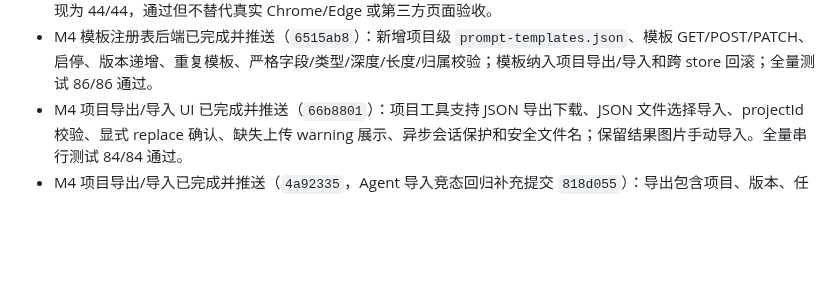
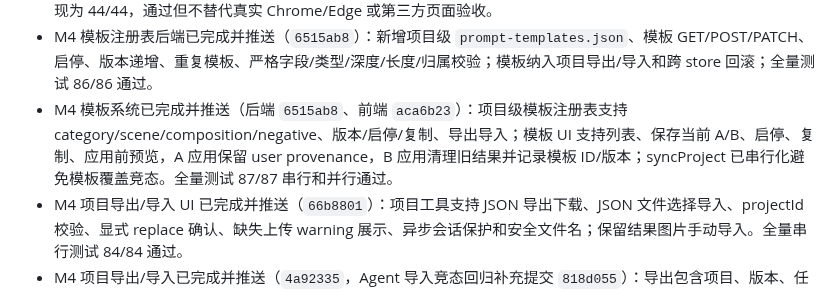
Before and after one commit to Xiao044/-, a Markdown page: agent/PROGRESS.md, the part around the change. Drawn GitHub-style; blank space fills up the shorter version.

Commit message:
Document prompt template UI

```diff
--- a/agent/PROGRESS.md
+++ b/agent/PROGRESS.md
@@ -40,6 +40,7 @@ Agent 后端核心、项目级运行记录、旧数据迁移、工作台基础
 - M1 协议切片已完成并推送（`3b02f5b`）：扩展新增统一事件规范化，补齐时间戳、任务/平台/attempt 标识、状态和错误码；标签页移除会通知所有相关工作台并清理旧路由；取消要求匹配 jobId 与 attemptId，断连状态会持久化为失败；重复创建任务使用幂等键且 CORS 允许预检。真实 Chrome/Edge 与四平台矩阵尚未执行。
 - 新增 `tests/extension-adapters.test.js` 的本地 VM/DOM fixture：覆盖协议规范化、四个平台登录检测、提示词发现、提交按钮选择、结果筛选和 jobId/attemptId 取消匹配；使用 Node 内建模块，无第三方依赖。全量测试现为 44/44，通过但不替代真实 Chrome/Edge 或第三方页面验收。
 - M4 模板注册表后端已完成并推送（`6515ab8`）：新增项目级 `prompt-templates.json`、模板 GET/POST/PATCH、启停、版本递增、重复模板、严格字段/类型/深度/长度/归属校验；模板纳入项目导出/导入和跨 store 回滚；全量测试 86/86 通过。
+- M4 模板系统已完成并推送（后端 `6515ab8`、前端 `aca6b23`）：项目级模板注册表支持 category/scene/composition/negative、版本/启停/复制、导出导入；模板 UI 支持列表、保存当前 A/B、启停、复制、应用前预览，A 应用保留 user provenance，B 应用清理旧结果并记录模板 ID/版本；syncProject 已串行化避免模板覆盖竞态。全量测试 87/87 串行和并行通过。
 - M4 项目导出/导入 UI 已完成并推送（`66b8801`）：项目工具支持 JSON 导出下载、JSON 文件选择导入、projectId 校验、显式 replace 确认、缺失上传 warning 展示、异步会话保护和安全文件名；保留结果图片手动导入。全量串行测试 84/84 通过。
 - M4 项目导出/导入已完成并推送（`4a92335`，Agent 导入竞态回归补充提交 `818d055`）：导出包含项目、版本、任务、资产和上传引用清单；导入严格校验 schema、projectId、版本/任务/资产归属、路径、重复 ID、大小和 replace 模式；跨 store 原子回滚、全局 mutation queue、Agent CAS、防 symlink/control 字符和旧数据警告已覆盖。全量测试 82/82 串行和并行通过。
 - M4 版本差异与只读预览已完成并推送（`4dcb2f7`）：新增递归版本 diff API（changed/added/removed/whole-array）、版本预览、对比选择、恢复来源显示和本地版本对比过滤；历史字段全面转义，快照不可变性和跨项目校验有测试。全量测试 68/68 串行和并行通过。
```
